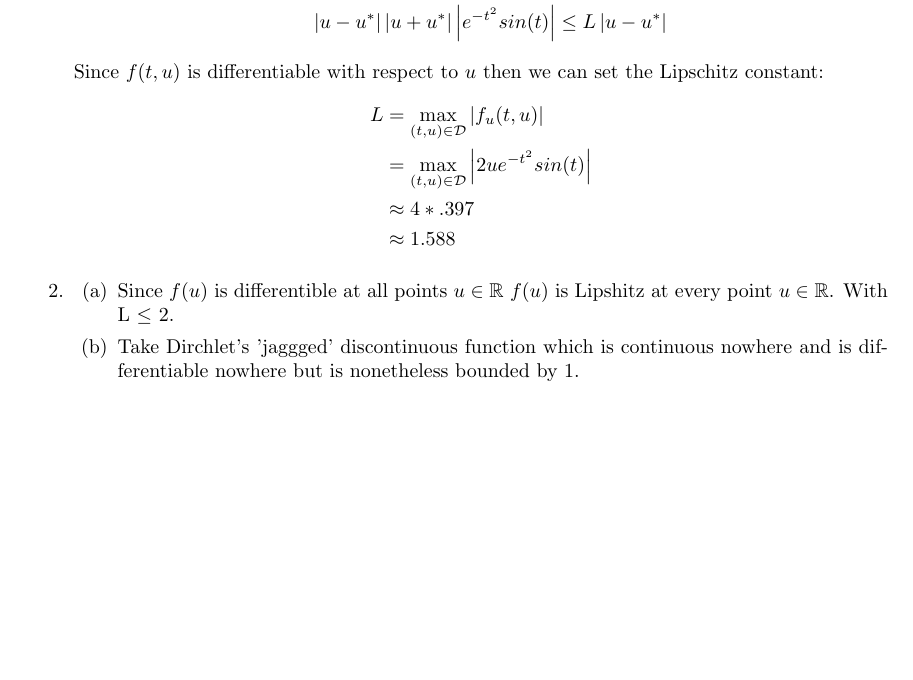
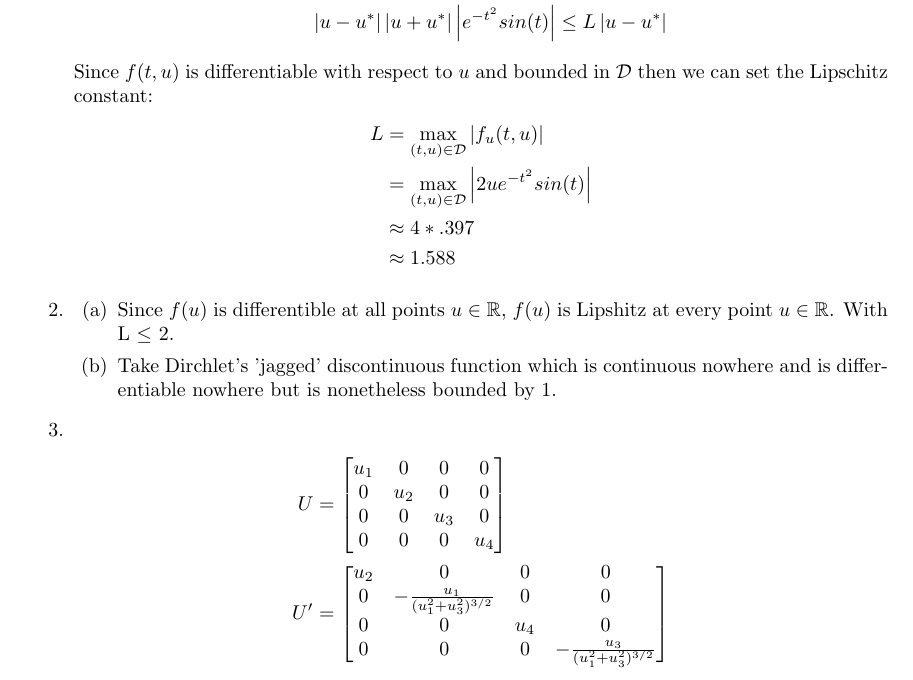
Before and after one commit to dremmeng/Math408mini-project2, a LaTeX document (Project2.tex): part of the page, cut so that both start at the same text, the shorter picture padded with empty space. Compiled offline with pdfLaTeX.

Commit message:
finished 1&2

```diff
--- a/Project2.tex
+++ b/Project2.tex
@@ -59,7 +59,7 @@ if
 \left|  u- u^{*}  \right| \left|u+u^{*}\right| \left|e^{-t^{2}}sin(t)\right|  &\leq L \left| u - u^{*} \right| \\
 \end{split}
 \end{equation*}
-Since $f(t,u)$ is differentiable with respect to $u$ then we can set the Lipschitz constant:
+Since $f(t,u)$ is differentiable with respect to $u$ and bounded in $\mathcal{D}$ then we can set the Lipschitz constant:
 \begin{equation*}
 \begin{split}
 L &= \max_{(t,u) \in \mathcal{D}} \left| f_{u}(t,u) \right| \\
@@ -71,11 +71,29 @@ L &= \max_{(t,u) \in \mathcal{D}} \left| f_{u}(t,u) \right| \\
 \item
 \begin{enumerate}
 \item
-Since $f(u)$ is differentible at all points $u \in \mathbb{R}$ $f(u)$ is Lipshitz at every point $u \in \mathbb{R}$.
+Since $f(u)$ is differentible at all points $u \in \mathbb{R}$, $f(u)$ is Lipshitz at every point $u \in \mathbb{R}$.
 With L $\leq$ 2.
 \item
-Take Dirchlet's 'jaggged' discontinuous function which is continuous nowhere and is differentiable nowhere but is nonetheless bounded by 1.
+Take Dirchlet's 'jagged' discontinuous function which is continuous nowhere and is differentiable nowhere but is nonetheless bounded by 1.
 \end{enumerate}
+\item
+\begin{equation*}
+\begin{split}
+U  &=
+\begin{bmatrix}
+u_{1}& 0& 0& 0 \\
+0 & u_{2} & 0 & 0 \\
+0 & 0 & u_{3} & 0 \\
+0 & 0 & 0 & u_{4}
+\end{bmatrix} \\
+U' &= \begin{bmatrix}
+u_{2} & 0 & 0 & 0 \\
+0 & -\frac{u_{1}}{(u_{1}^{2}+u_{3}^{2})^{3/2}} & 0 & 0 \\
+0 & 0 &  u_{4} & 0 \\
+0 & 0 & 0 & -\frac{u_{3}}{(u_{1}^{2}+u_{3}^{2})^{3/2}}
+\end{bmatrix}
+\end{split}
+\end{equation*}
 \end{enumerate}
 
 
```
Also changed, not shown: Project2.pdf, 1 other file.
